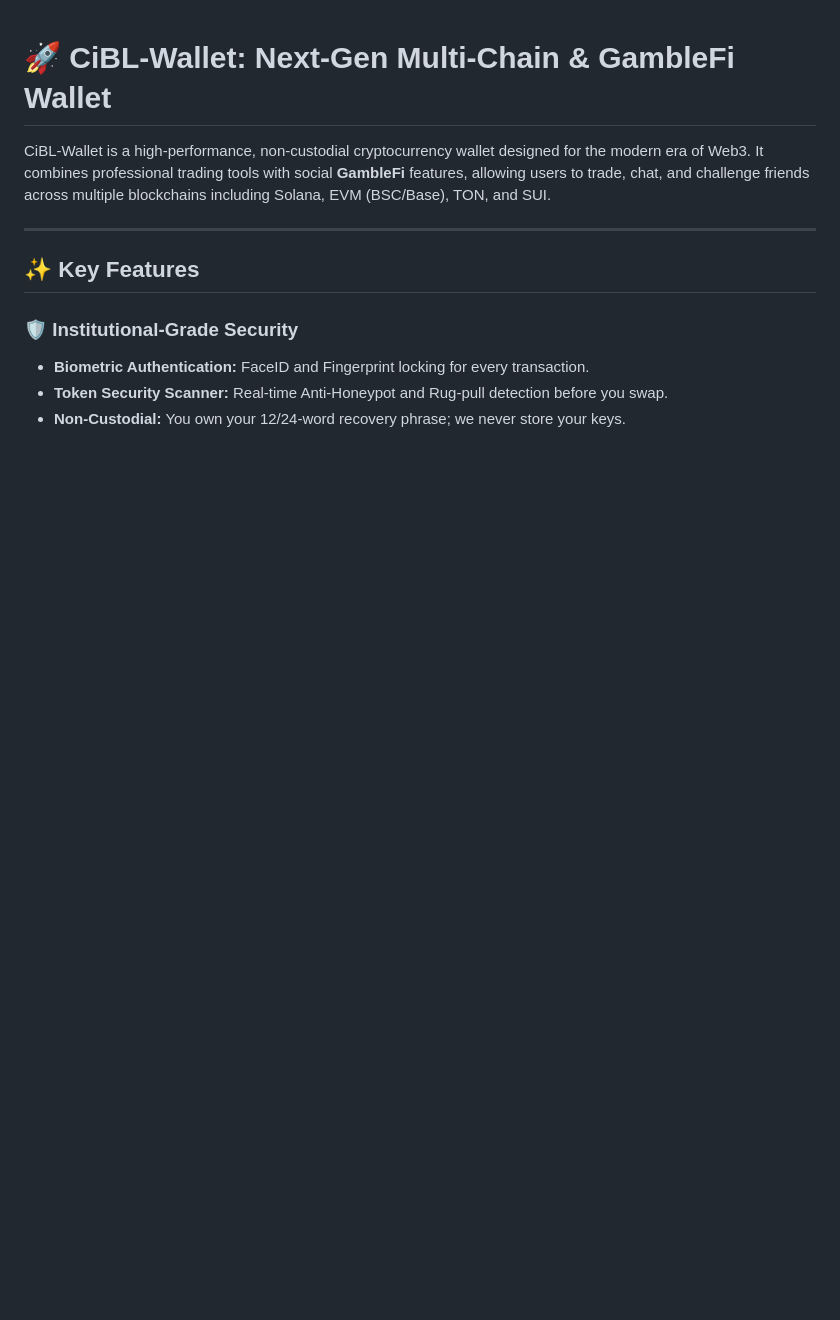
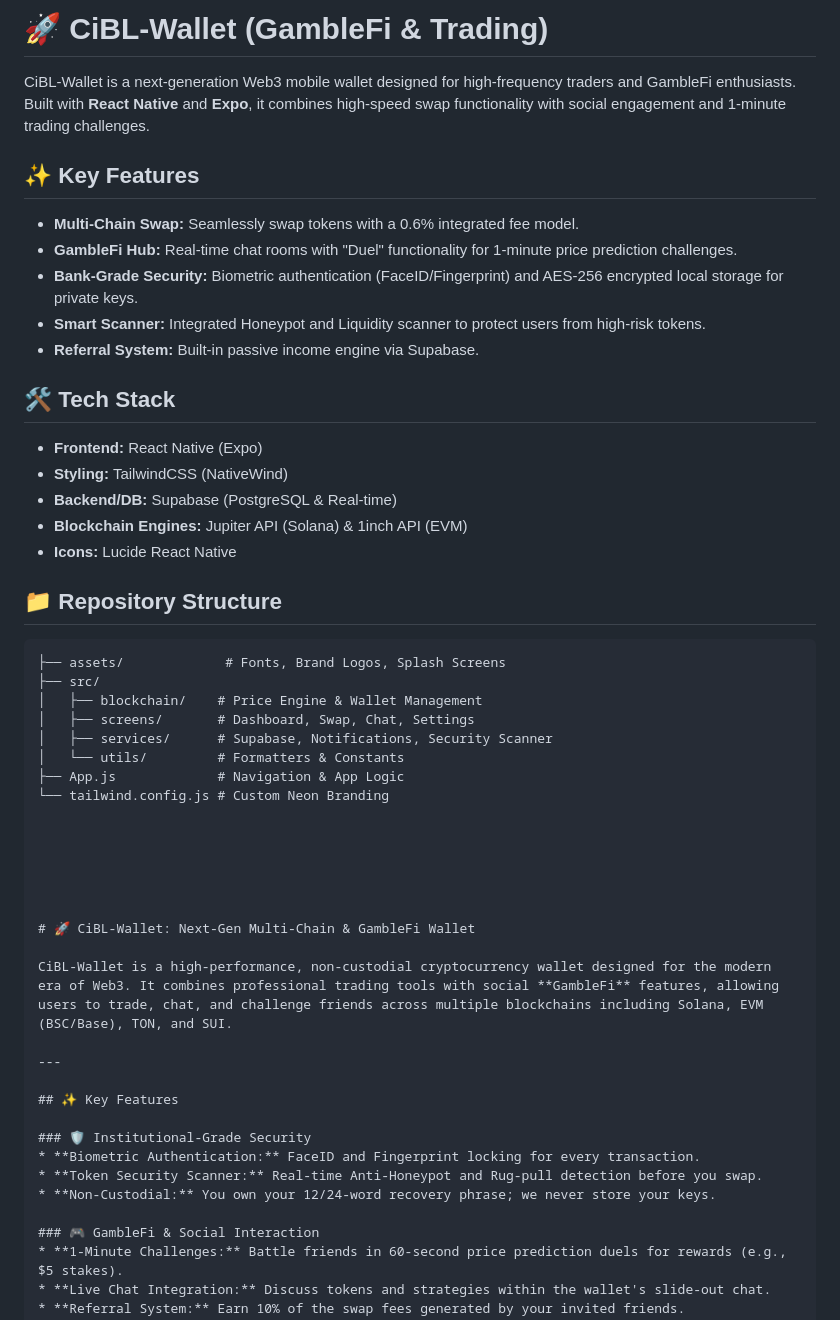
Before and after one commit to ciblcoin/Cibl, a Markdown page: README.md, the part around the change. Drawn GitHub-style; blank space fills up the shorter version.

````diff
--- a/README.md
+++ b/README.md
@@ -1,3 +1,40 @@
+
+# 🚀 CiBL-Wallet (GambleFi & Trading)
+
+CiBL-Wallet is a next-generation Web3 mobile wallet designed for high-frequency traders and GambleFi enthusiasts. Built with **React Native** and **Expo**, it combines high-speed swap functionality with social engagement and 1-minute trading challenges.
+
+## ✨ Key Features
+
+- **Multi-Chain Swap:** Seamlessly swap tokens with a 0.6% integrated fee model.
+- **GambleFi Hub:** Real-time chat rooms with "Duel" functionality for 1-minute price prediction challenges.
+- **Bank-Grade Security:** Biometric authentication (FaceID/Fingerprint) and AES-256 encrypted local storage for private keys.
+- **Smart Scanner:** Integrated Honeypot and Liquidity scanner to protect users from high-risk tokens.
+- **Referral System:** Built-in passive income engine via Supabase.
+
+## 🛠 Tech Stack
+
+- **Frontend:** React Native (Expo)
+- **Styling:** TailwindCSS (NativeWind)
+- **Backend/DB:** Supabase (PostgreSQL & Real-time)
+- **Blockchain Engines:** Jupiter API (Solana) & 1inch API (EVM)
+- **Icons:** Lucide React Native
+
+## 📁 Repository Structure
+
+```text
+├── assets/             # Fonts, Brand Logos, Splash Screens
+├── src/
+│   ├── blockchain/    # Price Engine & Wallet Management
+│   ├── screens/       # Dashboard, Swap, Chat, Settings
+│   ├── services/      # Supabase, Notifications, Security Scanner
+│   └── utils/         # Formatters & Constants
+├── App.js             # Navigation & App Logic
+└── tailwind.config.js # Custom Neon Branding
+
+
+
+
+
 
 # 🚀 CiBL-Wallet: Next-Gen Multi-Chain & GambleFi Wallet
 
````
